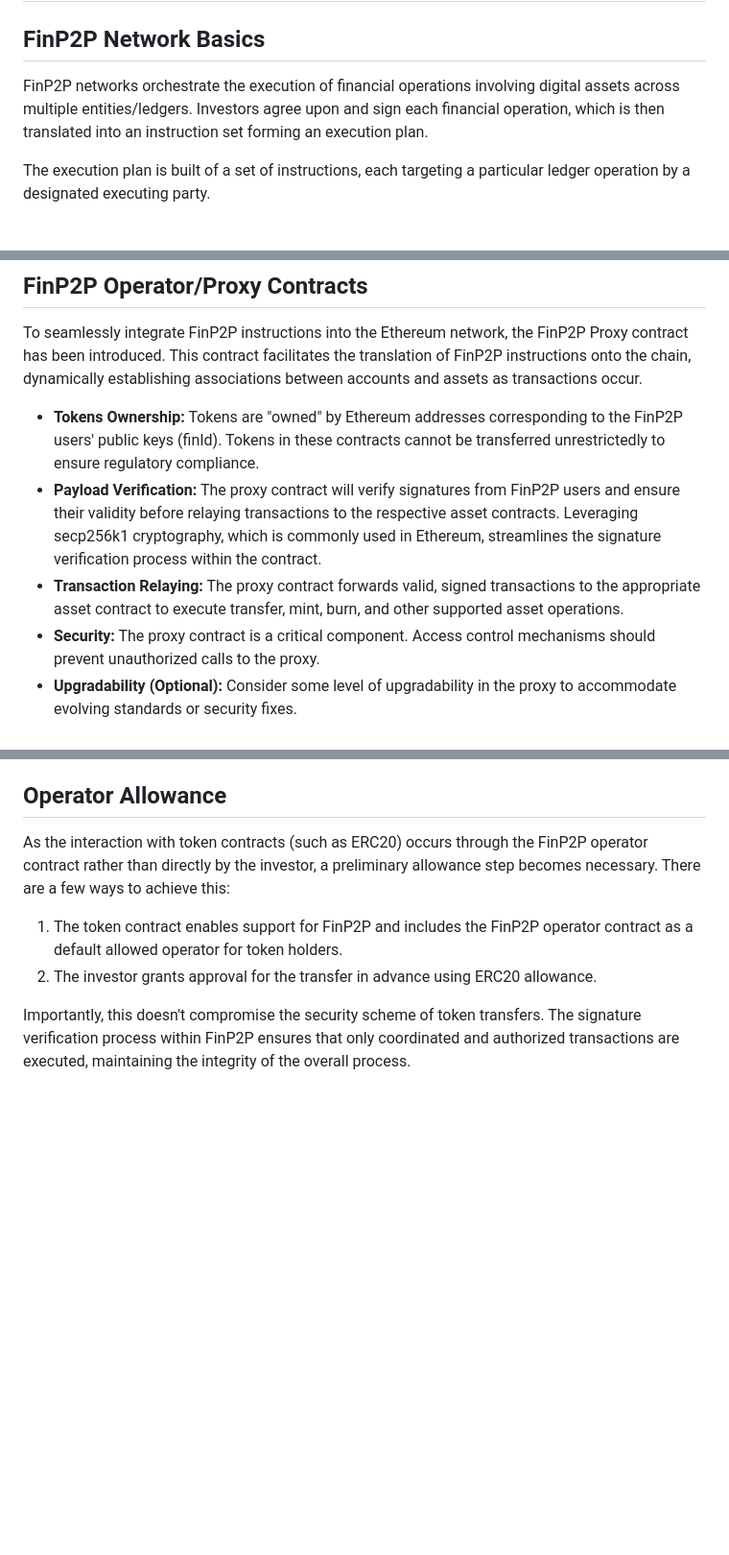
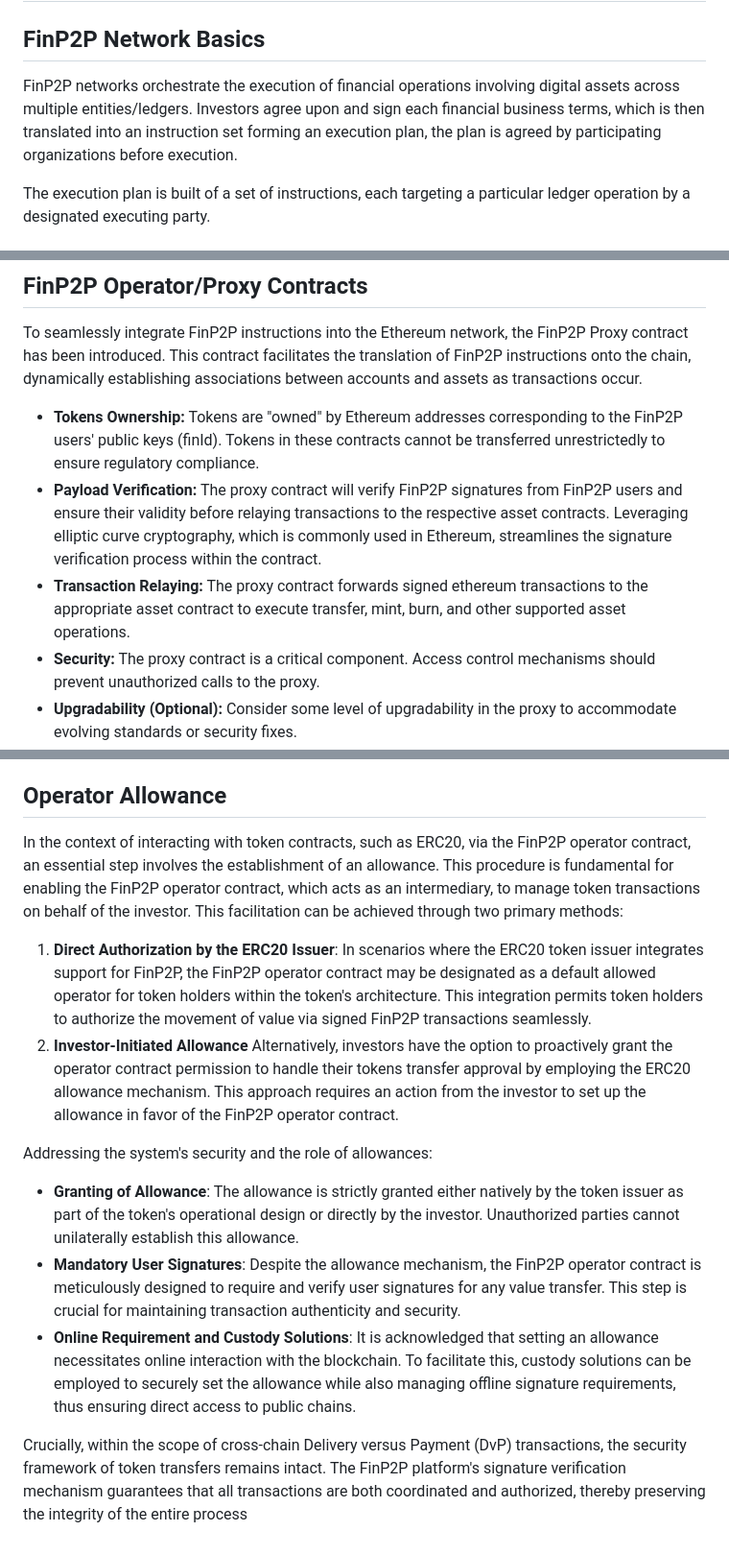
Before and after one commit to owneraio/finp2p-ethereum-adapter, a Markdown page: specs/design.md, 3 parts joined by grey strips. Shown at 96% size. Drawn GitHub-style; blank space fills up the shorter version.

Commit message:
feedbacks

```diff
--- a/specs/design.md
+++ b/specs/design.md
@@ -2,7 +2,7 @@
 
 ## FinP2P Network Basics
 
-FinP2P networks orchestrate the execution of financial operations involving digital assets across multiple entities/ledgers. Investors agree upon and sign each financial operation, which is then translated into an instruction set forming an execution plan.
+FinP2P networks orchestrate the execution of financial operations involving digital assets across multiple entities/ledgers. Investors agree upon and sign each financial business terms, which is then translated into an instruction set forming an execution plan, the plan is agreed by participating organizations before execution.
 
 The execution plan is built of a set of instructions, each targeting a particular ledger operation by a designated executing party.
 
@@ -24,8 +24,8 @@ The execution plan is built of a set of instructions, each targeting a particula
 To seamlessly integrate FinP2P instructions into the Ethereum network, the FinP2P Proxy contract has been introduced. This contract facilitates the translation of FinP2P instructions onto the chain, dynamically establishing associations between accounts and assets as transactions occur.
 
 - **Tokens Ownership:** Tokens are "owned" by Ethereum addresses corresponding to the FinP2P users' public keys (finId). Tokens in these contracts cannot be transferred unrestrictedly to ensure regulatory compliance.
-- **Payload Verification:** The proxy contract will verify signatures from FinP2P users and ensure their validity before relaying transactions to the respective asset contracts. Leveraging secp256k1 cryptography, which is commonly used in Ethereum, streamlines the signature verification process within the contract.
-- **Transaction Relaying:** The proxy contract forwards valid, signed transactions to the appropriate asset contract to execute transfer, mint, burn, and other supported asset operations.
+- **Payload Verification:** The proxy contract will verify FinP2P signatures from FinP2P users and ensure their validity before relaying transactions to the respective asset contracts. Leveraging elliptic curve cryptography, which is commonly used in Ethereum, streamlines the signature verification process within the contract.
+- **Transaction Relaying:** The proxy contract forwards signed ethereum transactions to the appropriate asset contract to execute transfer, mint, burn, and other supported asset operations.
 - **Security:** The proxy contract is a critical component. Access control mechanisms should prevent unauthorized calls to the proxy.
 - **Upgradability (Optional):** Consider some level of upgradability in the proxy to accommodate evolving standards or security fixes.
 
@@ -42,9 +42,14 @@ To seamlessly integrate FinP2P instructions into the Ethereum network, the FinP2
 
 ## Operator Allowance
 
-As the interaction with token contracts (such as ERC20) occurs through the FinP2P operator contract rather than directly by the investor, a preliminary allowance step becomes necessary. There are a few ways to achieve this:
+In the context of interacting with token contracts, such as ERC20, via the FinP2P operator contract, an essential step involves the establishment of an allowance. This procedure is fundamental for enabling the FinP2P operator contract, which acts as an intermediary, to manage token transactions on behalf of the investor. This facilitation can be achieved through two primary methods:
 
-1. The token contract enables support for FinP2P and includes the FinP2P operator contract as a default allowed operator for token holders.
-2. The investor grants approval for the transfer in advance using ERC20 allowance.
+1. **Direct Authorization by the ERC20 Issuer**: In scenarios where the ERC20 token issuer integrates support for FinP2P, the FinP2P operator contract may be designated as a default allowed operator for token holders within the token's architecture. This integration permits token holders to authorize the movement of value via signed FinP2P transactions seamlessly.
+2. **Investor-Initiated Allowance** Alternatively, investors have the option to proactively grant the operator contract permission to handle their tokens transfer approval by employing the ERC20 allowance mechanism. This approach requires an action from the investor to set up the allowance in favor of the FinP2P operator contract.
 
-Importantly, this doesn't compromise the security scheme of token transfers. The signature verification process within FinP2P ensures that only coordinated and authorized transactions are executed, maintaining the integrity of the overall process.
+Addressing the system's security and the role of allowances:
+- **Granting of Allowance**: The allowance is strictly granted either natively by the token issuer as part of the token's operational design or directly by the investor. Unauthorized parties cannot unilaterally establish this allowance.
+- **Mandatory User Signatures**: Despite the allowance mechanism, the FinP2P operator contract is meticulously designed to require and verify user signatures for any value transfer. This step is crucial for maintaining transaction authenticity and security.
+- **Online Requirement and Custody Solutions**: It is acknowledged that setting an allowance necessitates online interaction with the blockchain. To facilitate this, custody solutions can be employed to securely set the allowance while also managing offline signature requirements, thus ensuring direct access to public chains.
+
+Crucially, within the scope of cross-chain Delivery versus Payment (DvP) transactions, the security framework of token transfers remains intact. The FinP2P platform's signature verification mechanism guarantees that all transactions are both coordinated and authorized, thereby preserving the integrity of the entire process
```
Also changed, not shown: other parts of specs/design.md (+1 -1 lines).
